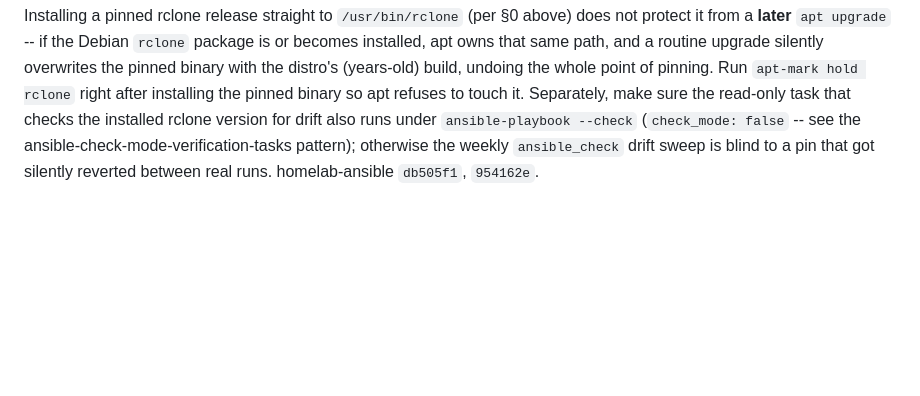
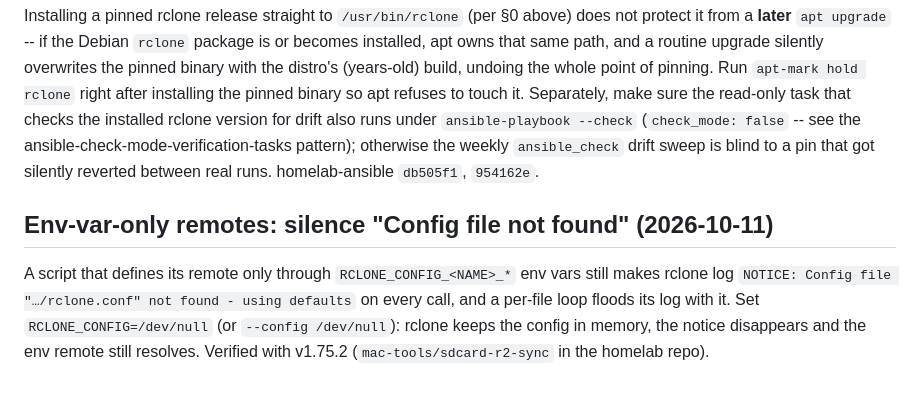
Before and after one commit to jackson2w/claude-code-skills, a Markdown page: cloudflare-r2-rclone-backup/SKILL.md, the part around the change. Drawn GitHub-style; blank space fills up the shorter version.

Commit message:
r2-rclone: RCLONE_CONFIG=/dev/null for env-only remotes
Co-Authored-By: Claude Opus 5.5 <noreply@anthropic.com>
Claude-Session: https://claude.ai/code/session_019jQ2mbj9uCE8H88LQXzTRa

```diff
--- a/cloudflare-r2-rclone-backup/SKILL.md
+++ b/cloudflare-r2-rclone-backup/SKILL.md
@@ -329,3 +329,7 @@ skill, whose report emails this feeds) for a full working implementation, includ
 ## Hold the distro rclone package once a pinned binary shares its path (2026-10-06)
 
 Installing a pinned rclone release straight to `/usr/bin/rclone` (per §0 above) does not protect it from a **later** `apt upgrade` -- if the Debian `rclone` package is or becomes installed, apt owns that same path, and a routine upgrade silently overwrites the pinned binary with the distro's (years-old) build, undoing the whole point of pinning. Run `apt-mark hold rclone` right after installing the pinned binary so apt refuses to touch it. Separately, make sure the read-only task that checks the installed rclone version for drift also runs under `ansible-playbook --check` (`check_mode: false` -- see the ansible-check-mode-verification-tasks pattern); otherwise the weekly `ansible_check` drift sweep is blind to a pin that got silently reverted between real runs. homelab-ansible `db505f1`, `954162e`.
+
+## Env-var-only remotes: silence "Config file not found" (2026-10-11)
+
+A script that defines its remote only through `RCLONE_CONFIG_<NAME>_*` env vars still makes rclone log `NOTICE: Config file "…/rclone.conf" not found - using defaults` on every call, and a per-file loop floods its log with it. Set `RCLONE_CONFIG=/dev/null` (or `--config /dev/null`): rclone keeps the config in memory, the notice disappears and the env remote still resolves. Verified with v1.75.2 (`mac-tools/sdcard-r2-sync` in the homelab repo).
```
